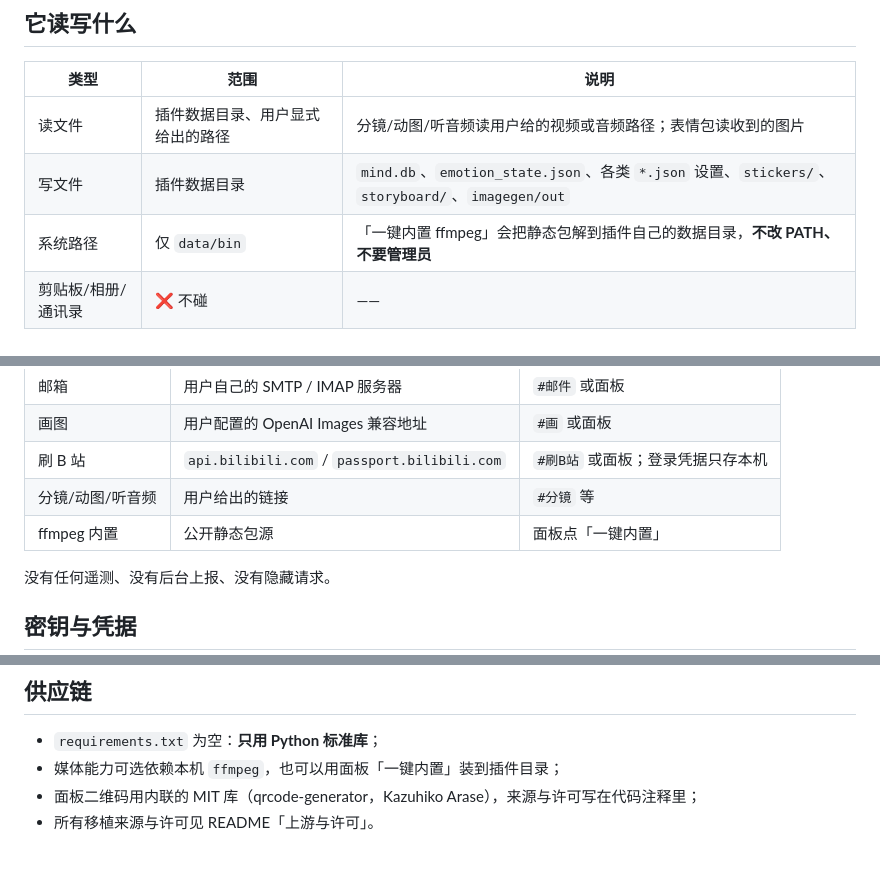
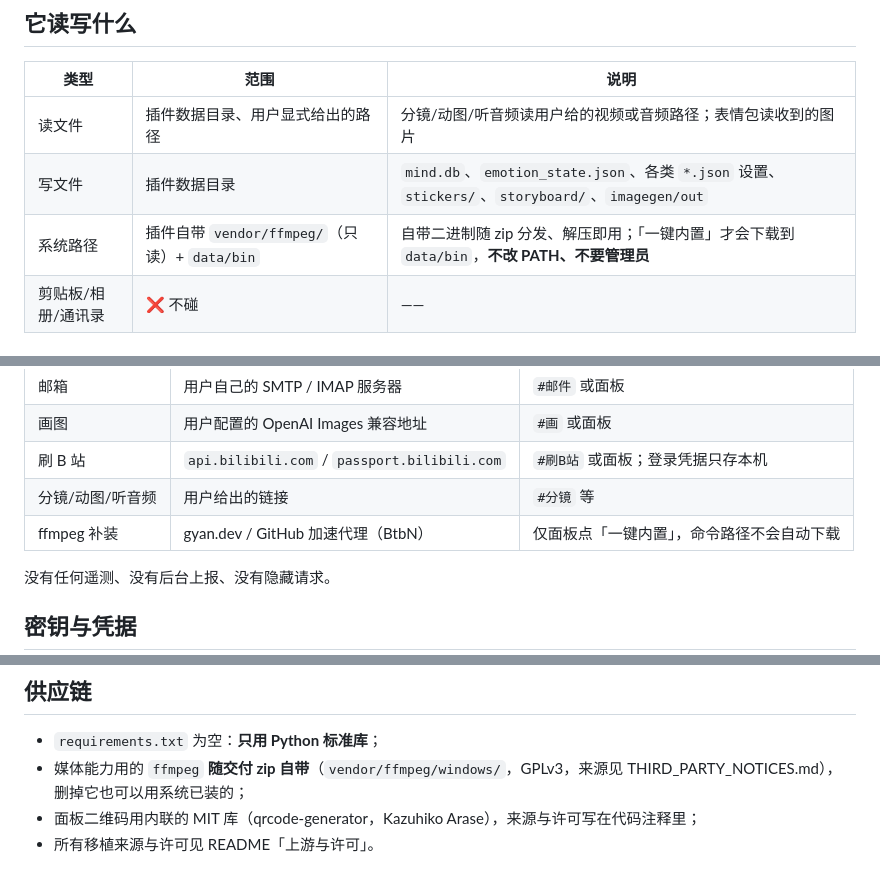
Before and after one commit to zai147555/astrbot_plugin_ai_mind, a Markdown page: SECURITY.md, 3 parts joined by grey strips. GitHub-like rendering.

Commit message:
docs: SECURITY 说明随包 ffmpeg（自带只读、补装才联网）

```diff
--- a/SECURITY.md
+++ b/SECURITY.md
@@ -14,7 +14,7 @@
 | --- | --- | --- |
 | 读文件 | 插件数据目录、用户显式给出的路径 | 分镜/动图/听音频读用户给的视频或音频路径；表情包读收到的图片 |
 | 写文件 | 插件数据目录 | `mind.db`、`emotion_state.json`、各类 `*.json` 设置、`stickers/`、`storyboard/`、`imagegen/out` |
-| 系统路径 | 仅 `data/bin` | 「一键内置 ffmpeg」会把静态包解到插件自己的数据目录，**不改 PATH、不要管理员** |
+| 系统路径 | 插件自带 `vendor/ffmpeg/`（只读）+ `data/bin` | 自带二进制随 zip 分发、解压即用；「一键内置」才会下载到 `data/bin`，**不改 PATH、不要管理员** |
 | 剪贴板/相册/通讯录 | ❌ 不碰 | —— |
 
 ## 网络：默认完全静默
@@ -29,7 +29,7 @@
 | 画图 | 用户配置的 OpenAI Images 兼容地址 | `#画` 或面板 |
 | 刷 B 站 | `api.bilibili.com` / `passport.bilibili.com` | `#刷B站` 或面板；登录凭据只存本机 |
 | 分镜/动图/听音频 | 用户给出的链接 | `#分镜` 等 |
-| ffmpeg 内置 | 公开静态包源 | 面板点「一键内置」 |
+| ffmpeg 补装 | gyan.dev / GitHub 加速代理（BtbN） | 仅面板点「一键内置」，命令路径不会自动下载 |
 
 没有任何遥测、没有后台上报、没有隐藏请求。
 
@@ -73,7 +73,7 @@
 ## 供应链
 
 - `requirements.txt` 为空：**只用 Python 标准库**；
-- 媒体能力可选依赖本机 `ffmpeg`，也可以用面板「一键内置」装到插件目录；
+- 媒体能力用的 `ffmpeg` **随交付 zip 自带**（`vendor/ffmpeg/windows/`，GPLv3，来源见 THIRD_PARTY_NOTICES.md），删掉它也可以用系统已装的；
 - 面板二维码用内联的 MIT 库（qrcode-generator，Kazuhiko Arase），来源与许可写在代码注释里；
 - 所有移植来源与许可见 README「上游与许可」。
 
```
